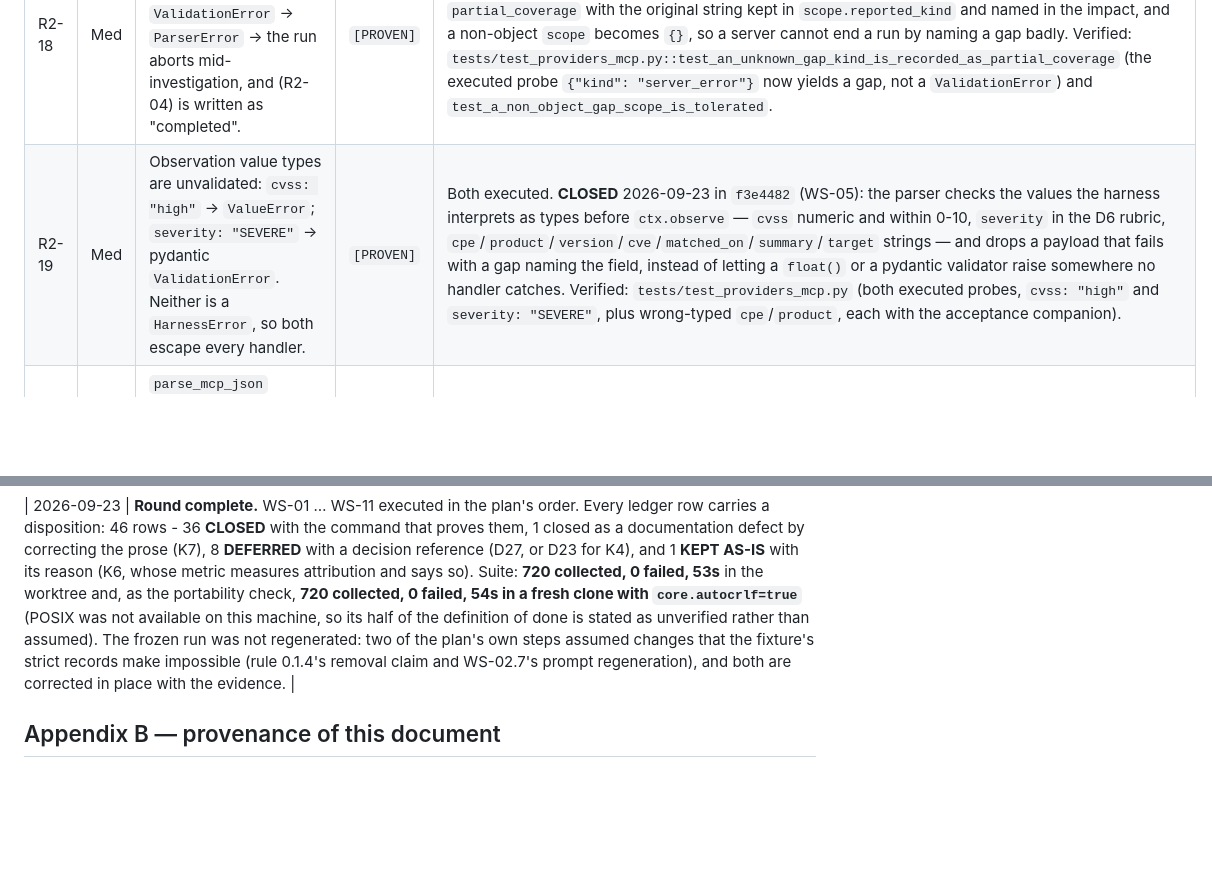
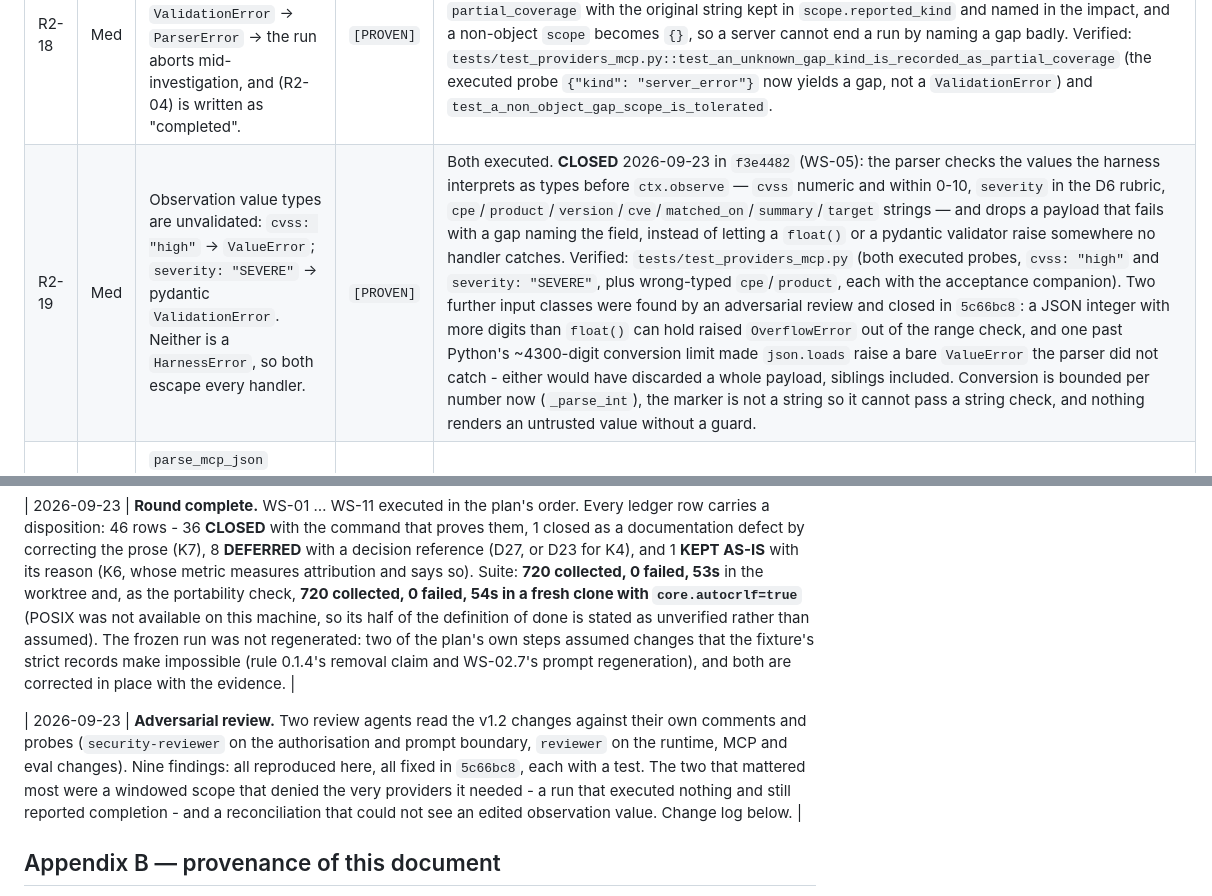
Before and after one commit to Samubrine/security-agent-harness, a Markdown page: docs/dev/AUDIT-v12.md, 2 parts joined by grey strips. GitHub-like rendering; blank space fills up the shorter version.

Commit message:
docs(audit): record the adversarial review and what it closed
Nine findings from two review agents, all reproduced and fixed in 5c66bc8; three ledger rows
now carry the second round of evidence.

```diff
--- a/docs/dev/AUDIT-v12.md
+++ b/docs/dev/AUDIT-v12.md
@@ -116,7 +116,7 @@ Severity is engineering severity, not a CVSS score. `[PROVEN]` = independently r
 | ID | Sev | Finding | Status | Evidence / re-check |
 |---|---|---|---|---|
 | R2-18 | Med | A gap whose `kind` is outside the `GapKind` vocabulary raises `ValidationError` → `ParserError` → the run aborts mid-investigation, and (R2-04) is written as "completed". | `[PROVEN]` | Executed with `{"kind": "server_error"}` → pydantic `ValidationError` for `EvidenceGap.kind`. **CLOSED** 2026-09-23 in `f3e4482` (WS-05): a gap kind outside `GapKind` is recorded as `partial_coverage` with the original string kept in `scope.reported_kind` and named in the impact, and a non-object `scope` becomes `{}`, so a server cannot end a run by naming a gap badly. Verified: `tests/test_providers_mcp.py::test_an_unknown_gap_kind_is_recorded_as_partial_coverage` (the executed probe `{"kind": "server_error"}` now yields a gap, not a `ValidationError`) and `test_a_non_object_gap_scope_is_tolerated`. |
-| R2-19 | Med | Observation value types are unvalidated: `cvss: "high"` → `ValueError`; `severity: "SEVERE"` → pydantic `ValidationError`. Neither is a `HarnessError`, so both escape every handler. | `[PROVEN]` | Both executed. **CLOSED** 2026-09-23 in `f3e4482` (WS-05): the parser checks the values the harness interprets as types before `ctx.observe` — `cvss` numeric and within 0-10, `severity` in the D6 rubric, `cpe`/`product`/`version`/`cve`/`matched_on`/`summary`/`target` strings — and drops a payload that fails with a gap naming the field, instead of letting a `float()` or a pydantic validator raise somewhere no handler catches. Verified: `tests/test_providers_mcp.py` (both executed probes, `cvss: "high"` and `severity: "SEVERE"`, plus wrong-typed `cpe`/`product`, each with the acceptance companion). |
+| R2-19 | Med | Observation value types are unvalidated: `cvss: "high"` → `ValueError`; `severity: "SEVERE"` → pydantic `ValidationError`. Neither is a `HarnessError`, so both escape every handler. | `[PROVEN]` | Both executed. **CLOSED** 2026-09-23 in `f3e4482` (WS-05): the parser checks the values the harness interprets as types before `ctx.observe` — `cvss` numeric and within 0-10, `severity` in the D6 rubric, `cpe`/`product`/`version`/`cve`/`matched_on`/`summary`/`target` strings — and drops a payload that fails with a gap naming the field, instead of letting a `float()` or a pydantic validator raise somewhere no handler catches. Verified: `tests/test_providers_mcp.py` (both executed probes, `cvss: "high"` and `severity: "SEVERE"`, plus wrong-typed `cpe`/`product`, each with the acceptance companion). Two further input classes were found by an adversarial review and closed in `5c66bc8`: a JSON integer with more digits than `float()` can hold raised `OverflowError` out of the range check, and one past Python's ~4300-digit conversion limit made `json.loads` raise a bare `ValueError` the parser did not catch - either would have discarded a whole payload, siblings included. Conversion is bounded per number now (`_parse_int`), the marker is not a string so it cannot pass a string check, and nothing renders an untrusted value without a guard.
 | R2-20 | Med | `parse_mcp_json` accepts the runtime `target` argument and never uses it, so a server-chosen `value.target` appears in claims (e.g. the excluded decoy). | `[CODE]` | `mcp_json.py:63-65,114-122`; sibling parsers do use it (`auth_log.py:104`). **CLOSED** 2026-09-23 in `f3e4482` (WS-05): `parse_mcp_json` overwrites `value.target` with the runtime alias whenever the runtime supplies one, so a server-chosen host cannot reach a claim. Verified: `tests/test_providers_mcp.py::test_the_runtime_target_wins_over_the_one_a_server_named` — the observation carries `lab-web-01` and `10.77.0.99` appears nowhere in its value. |
 | R2-21 | Low | A well-formed MCP result with no `observations` key yields zero observations **and** zero gaps: a completed provider that admits nothing. | `[CODE]` | `mcp_json.py:88-90`; siblings emit `empty_result`. **CLOSED** 2026-09-23 in `f3e4482` (WS-05): a well-formed result with no `observations` key — and one with an empty list — now produces an `empty_result` gap, matching the native parsers, unless the server reported gaps of its own. Verified: `tests/test_providers_mcp.py::test_a_result_without_an_observations_key_is_an_empty_result_gap` and `…with_an_empty_observations_list…`. |
 | R2-22 | Low | The documented hard per-request timeout restarts on every blank line (`client.py:85-100`) and the stdout pump uses an unbounded queue (`client.py:53,70-71`). | `[CODE]` | A server that emits newlines can hold the run open; wall-clock is only checked between steps. **CLOSED** 2026-09-23 in `f3e4482` (WS-05): `StdioTransport.receive` computes one deadline for the call and the client computes one per request, so blank lines no longer restart the timeout; the frame queue is bounded (`MAX_QUEUED_FRAMES`) and a frame longer than `MAX_FRAME_BYTES` is refused instead of assembled. Verified: `tests/test_providers_mcp.py::test_a_server_that_only_sends_blank_lines_hits_the_timeout` spawns a real child that prints newlines and asserts a `ProviderTimeout` within the timeout it was given. |
@@ -346,6 +346,8 @@ for f in findings:
 
 | 2026-09-23 | **Round complete.** WS-01 … WS-11 executed in the plan's order. Every ledger row carries a disposition: 46 rows - 36 **CLOSED** with the command that proves them, 1 closed as a documentation defect by correcting the prose (K7), 8 **DEFERRED** with a decision reference (D27, or D23 for K4), and 1 **KEPT AS-IS** with its reason (K6, whose metric measures attribution and says so). Suite: **720 collected, 0 failed, 53s** in the worktree and, as the portability check, **720 collected, 0 failed, 54s in a fresh clone with `core.autocrlf=true`** (POSIX was not available on this machine, so its half of the definition of done is stated as unverified rather than assumed). The frozen run was not regenerated: two of the plan's own steps assumed changes that the fixture's strict records make impossible (rule 0.1.4's removal claim and WS-02.7's prompt regeneration), and both are corrected in place with the evidence. |
 
+| 2026-09-23 | **Adversarial review.** Two review agents read the v1.2 changes against their own comments and probes (`security-reviewer` on the authorisation and prompt boundary, `reviewer` on the runtime, MCP and eval changes). Nine findings: all reproduced here, all fixed in `5c66bc8`, each with a test. The two that mattered most were a windowed scope that denied the very providers it needed - a run that executed nothing and still reported completion - and a reconciliation that could not see an edited observation value. Change log below. |
+
 ## Appendix B — provenance of this document
 
 Produced by a read-only audit round on 2026-09-23 with six parallel auditing agents (policy, runtime, eval, context/memory, tests, providers/MCP) plus a direct sweep, over `main` @ `1275c14`. Every `[PROVEN]` row was reproduced by the author of this file, not taken from an agent's summary. The audit modified nothing in the repository; all scratch work was written outside the tree. `[REPORTED]` rows are the residue that could not be reproduced in the time available and are marked so that the next reader does not inherit them as facts.
```
Also changed, not shown: other parts of docs/dev/AUDIT-v12.md (+2 -2 lines).
